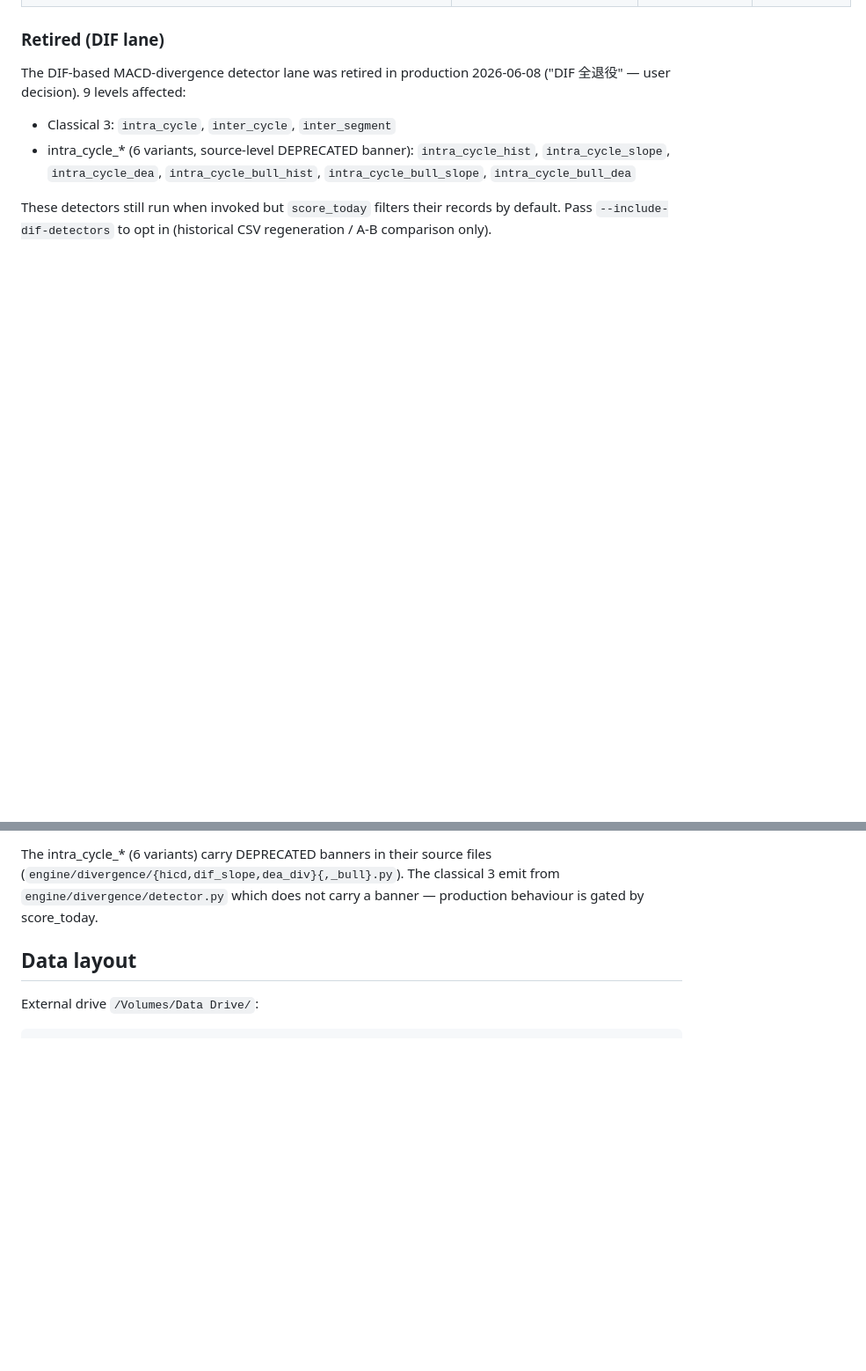
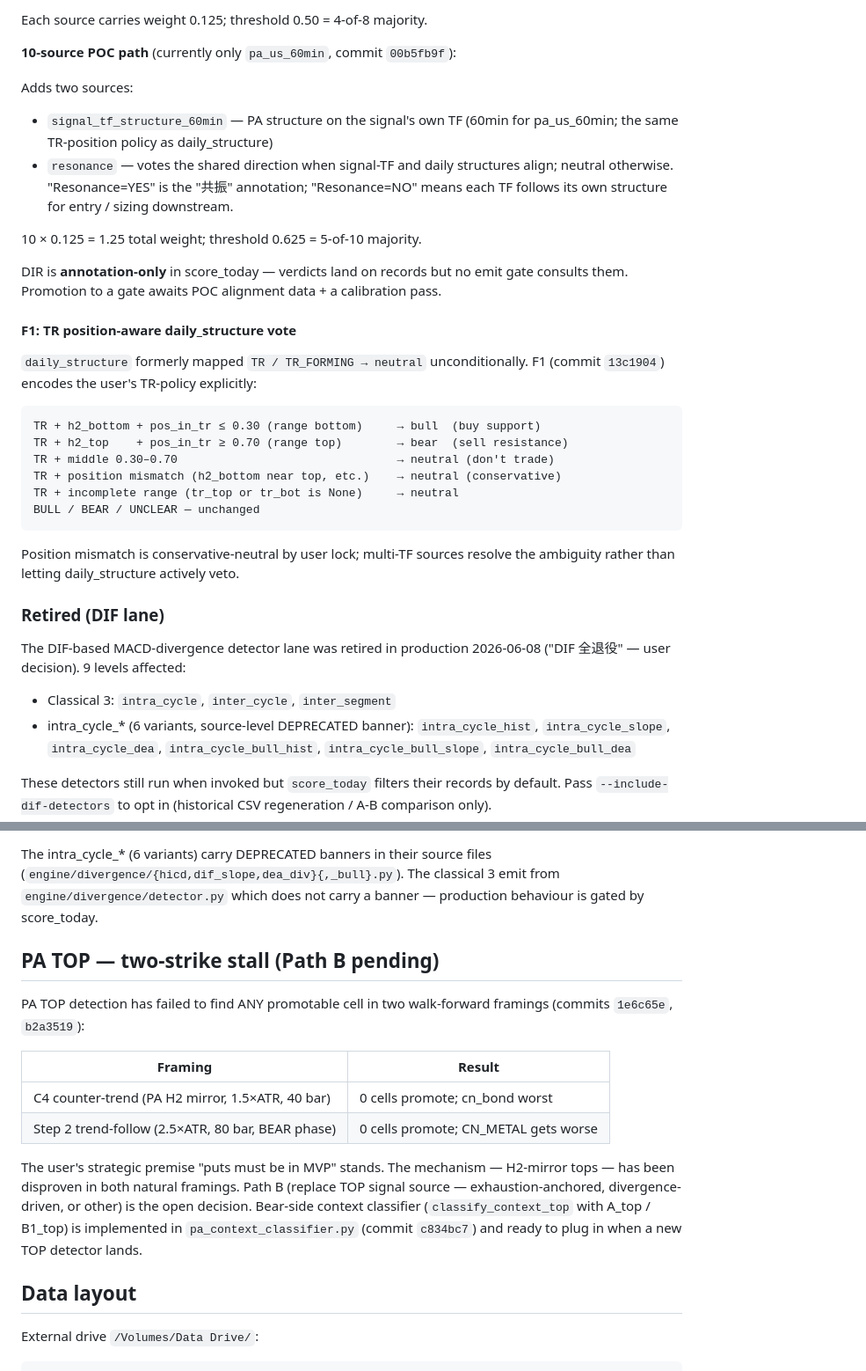
Before and after one commit to algotradinglife/paired-trading, a Markdown page: STATUS.md, 2 parts joined by grey strips. Shown at 88% size. Drawn GitHub-style; blank space fills up the shorter version.

````diff
--- a/STATUS.md
+++ b/STATUS.md
@@ -76,3 +108,40 @@ default):
+Each source carries weight 0.125; threshold 0.50 = 4-of-8 majority.
+
+**10-source POC path** (currently only `pa_us_60min`, commit
+`00b5fb9f`):
+
+Adds two sources:
+- `signal_tf_structure_60min` — PA structure on the signal's own TF
+  (60min for pa_us_60min; the same TR-position policy as daily_structure)
+- `resonance` — votes the shared direction when signal-TF and daily
+  structures align; neutral otherwise.  "Resonance=YES" is the
+  "共振" annotation; "Resonance=NO" means each TF follows its own
+  structure for entry / sizing downstream.
+
+10 × 0.125 = 1.25 total weight; threshold 0.625 = 5-of-10 majority.
+
+DIR is **annotation-only** in score_today — verdicts land on records
+but no emit gate consults them.  Promotion to a gate awaits POC
+alignment data + a calibration pass.
+
+#### F1: TR position-aware daily_structure vote
+
+`daily_structure` formerly mapped `TR / TR_FORMING → neutral`
+unconditionally.  F1 (commit `13c1904`) encodes the user's TR-policy
+explicitly:
+
+```
+TR + h2_bottom + pos_in_tr ≤ 0.30 (range bottom)     → bull  (buy support)
+TR + h2_top    + pos_in_tr ≥ 0.70 (range top)        → bear  (sell resistance)
+TR + middle 0.30–0.70                                → neutral (don't trade)
+TR + position mismatch (h2_bottom near top, etc.)    → neutral (conservative)
+TR + incomplete range (tr_top or tr_bot is None)     → neutral
+BULL / BEAR / UNCLEAR — unchanged
+```
+
+Position mismatch is conservative-neutral by user lock; multi-TF
+sources resolve the ambiguity rather than letting daily_structure
+actively veto.
 
 ### Retired (DIF lane)
 
@@ -92,6 +161,24 @@ The intra_cycle_* (6 variants) carry DEPRECATED banners in their
 source files (`engine/divergence/{hicd,dif_slope,dea_div}{,_bull}.py`).
 The classical 3 emit from `engine/divergence/detector.py` which does
 not carry a banner — production behaviour is gated by score_today.
+
+## PA TOP — two-strike stall (Path B pending)
+
+PA TOP detection has failed to find ANY promotable cell in two
+walk-forward framings (commits `1e6c65e`, `b2a3519`):
+
+| Framing                              | Result                                   |
+|--------------------------------------|------------------------------------------|
+| C4 counter-trend (PA H2 mirror, 1.5×ATR, 40 bar) | 0 cells promote; cn_bond worst |
+| Step 2 trend-follow (2.5×ATR, 80 bar, BEAR phase) | 0 cells promote; CN_METAL gets worse  |
+
+The user's strategic premise "puts must be in MVP" stands.  The
+mechanism — H2-mirror tops — has been disproven in both natural
+framings.  Path B (replace TOP signal source — exhaustion-anchored,
+divergence-driven, or other) is the open decision.  Bear-side context
+classifier (`classify_context_top` with A_top / B1_top) is implemented
+in `pa_context_classifier.py` (commit `c834bc7`) and ready to plug in
+when a new TOP detector lands.
 
 ## Data layout
 
````
Also changed, not shown: other parts of STATUS.md (+135 -83 lines).
